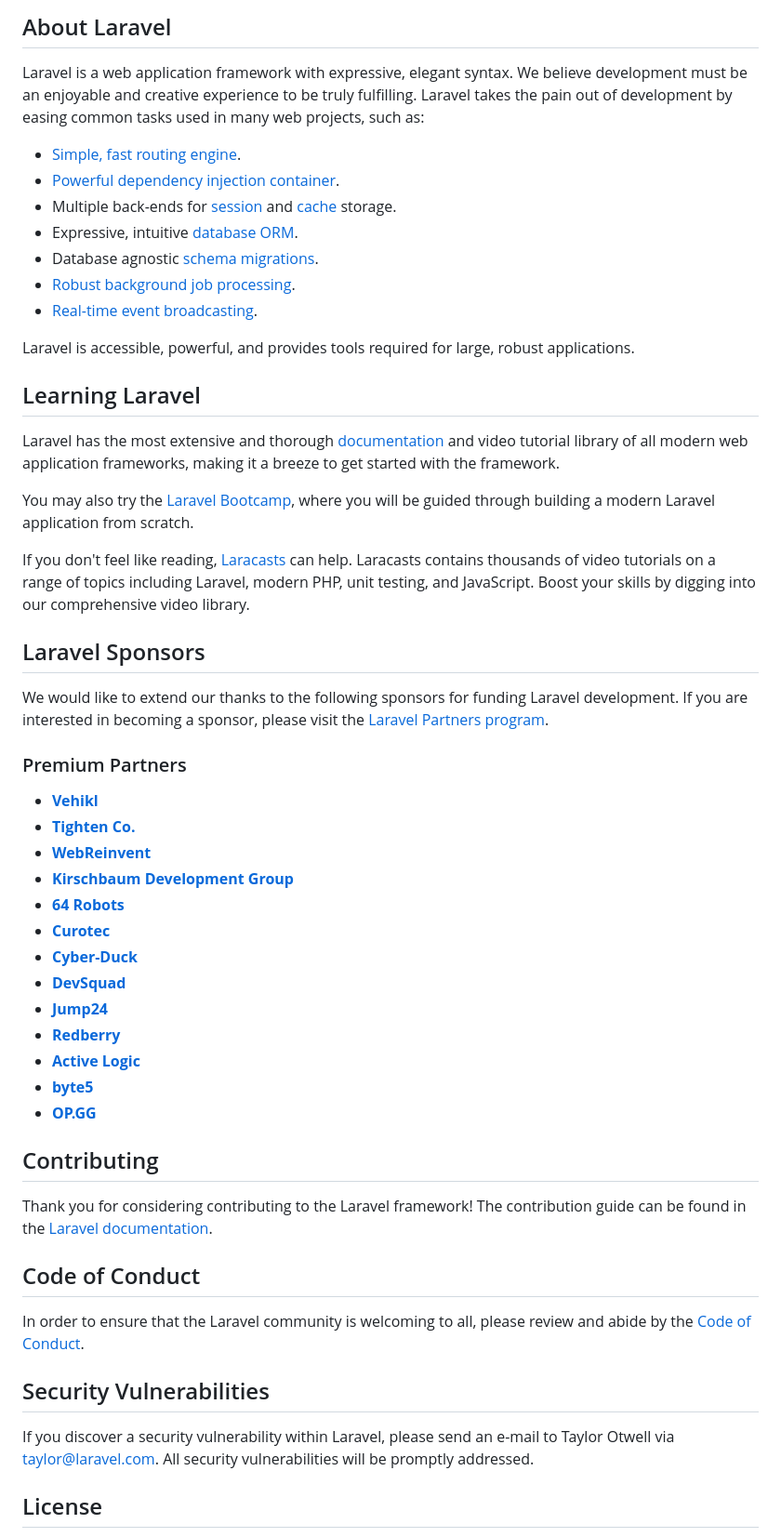
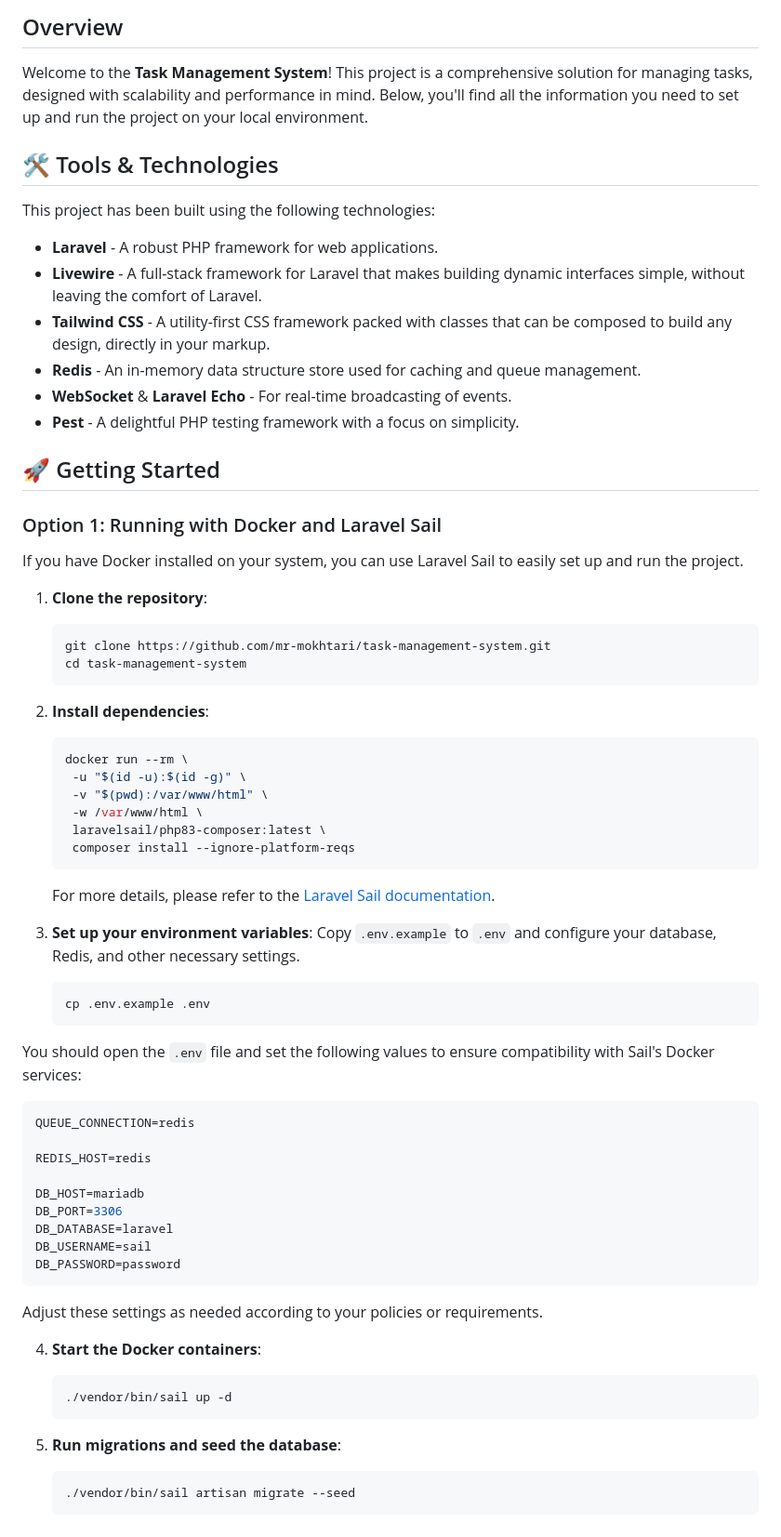
Before and after one commit to ali-rjbi/task-management-system, a Markdown page: README.md, the part around the change printed below. Shown: that part at 93% size. Drawn GitHub-style.

Commit message:
📝 docs: change README.md / Getting Started

````diff
--- a/README.md
+++ b/README.md
@@ -9,57 +3,72 @@
 
-## About Laravel
+## Overview
 
-Laravel is a web application framework with expressive, elegant syntax. We believe development must be an enjoyable and creative experience to be truly fulfilling. Laravel takes the pain out of development by easing common tasks used in many web projects, such as:
+Welcome to the **Task Management System**! This project is a comprehensive solution for managing tasks, designed with scalability and performance in mind. Below, you'll find all the information you need to set up and run the project on your local environment.
 
-- [Simple, fast routing engine](https://laravel.com/docs/routing).
-- [Powerful dependency injection container](https://laravel.com/docs/container).
-- Multiple back-ends for [session](https://laravel.com/docs/session) and [cache](https://laravel.com/docs/cache) storage.
-- Expressive, intuitive [database ORM](https://laravel.com/docs/eloquent).
-- Database agnostic [schema migrations](https://laravel.com/docs/migrations).
-- [Robust background job processing](https://laravel.com/docs/queues).
-- [Real-time event broadcasting](https://laravel.com/docs/broadcasting).
+## 🛠️ Tools & Technologies
 
-Laravel is accessible, powerful, and provides tools required for large, robust applications.
+This project has been built using the following technologies:
 
-## Learning Laravel
+- **Laravel** - A robust PHP framework for web applications.
+- **Livewire** - A full-stack framework for Laravel that makes building dynamic interfaces simple, without leaving the comfort of Laravel.
+- **Tailwind CSS** - A utility-first CSS framework packed with classes that can be composed to build any design, directly in your markup.
+- **Redis** - An in-memory data structure store used for caching and queue management.
+- **WebSocket** & **Laravel Echo** - For real-time broadcasting of events.
+- **Pest** - A delightful PHP testing framework with a focus on simplicity.
 
-Laravel has the most extensive and thorough [documentation](https://laravel.com/docs) and video tutorial library of all modern web application frameworks, making it a breeze to get started with the framework.
+## 🚀 Getting Started
 
-You may also try the [Laravel Bootcamp](https://bootcamp.laravel.com), where you will be guided through building a modern Laravel application from scratch.
+### Option 1: Running with Docker and Laravel Sail
 
-If you don't feel like reading, [Laracasts](https://laracasts.com) can help. Laracasts contains thousands of video tutorials on a range of topics including Laravel, modern PHP, unit testing, and JavaScript. Boost your skills by digging into our comprehensive video library.
+If you have Docker installed on your system, you can use Laravel Sail to easily set up and run the project.
 
-## Laravel Sponsors
+1. **Clone the repository**:
+   ```bash
+   git clone https://github.com/mr-mokhtari/task-management-system.git
+   cd task-management-system
+   ```
 
-We would like to extend our thanks to the following sponsors for funding Laravel development. If you are interested in becoming a sponsor, please visit the [Laravel Partners program](https://partners.laravel.com).
+2. **Install dependencies**:
+   ```bash
+   docker run --rm \
+    -u "$(id -u):$(id -g)" \
+    -v "$(pwd):/var/www/html" \
+    -w /var/www/html \
+    laravelsail/php83-composer:latest \
+    composer install --ignore-platform-reqs
+   ```
+   For more details, please refer to the [Laravel Sail documentation](https://laravel.com/docs/11.x/sail#installing-composer-dependencies-for-existing-projects).
 
-### Premium Partners
 
-- **[Vehikl](https://vehikl.com/)**
-- **[Tighten Co.](https://tighten.co)**
-- **[WebReinvent](https://webreinvent.com/)**
-- **[Kirschbaum Development Group](https://kirschbaumdevelopment.com)**
-- **[64 Robots](https://64robots.com)**
-- **[Curotec](https://www.curotec.com/services/technologies/laravel/)**
-- **[Cyber-Duck](https://cyber-duck.co.uk)**
-- **[DevSquad](https://devsquad.com/hire-laravel-developers)**
-- **[Jump24](https://jump24.co.uk)**
-- **[Redberry](https://redberry.international/laravel/)**
-- **[Active Logic](https://activelogic.com)**
-- **[byte5](https://byte5.de)**
-- **[OP.GG](https://op.gg)**
+3. **Set up your environment variables**:
+   Copy `.env.example` to `.env` and configure your database, Redis, and other necessary settings.
+   ```bash
+   cp .env.example .env
+   ```
 
-## Contributing
+You should open the `.env` file and set the following values to ensure compatibility with Sail's Docker services:
 
-Thank you for considering contributing to the Laravel framework! The contribution guide can be found in the [Laravel documentation](https://laravel.com/docs/contributions).
+```env
+QUEUE_CONNECTION=redis
 
-## Code of Conduct
+REDIS_HOST=redis
 
-In order to ensure that the Laravel community is welcoming to all, please review and abide by the [Code of Conduct](https://laravel.com/docs/contributions#code-of-conduct).
+DB_HOST=mariadb
+DB_PORT=3306
+DB_DATABASE=laravel
+DB_USERNAME=sail
+DB_PASSWORD=password
+```
 
-## Security Vulnerabilities
+Adjust these settings as needed according to your policies or requirements.
 
-If you discover a security vulnerability within Laravel, please send an e-mail to Taylor Otwell via [taylor@laravel.com](mailto:taylor@laravel.com). All security vulnerabilities will be promptly addressed.
+4. **Start the Docker containers**:
+   ```bash
+   ./vendor/bin/sail up -d
+   ```
 
-## License
+5. **Run migrations and seed the database**:
+   ```bash
+   ./vendor/bin/sail artisan migrate --seed
+   ```
 
````
Also changed, not shown: other parts of README.md (+72 -8 lines).
